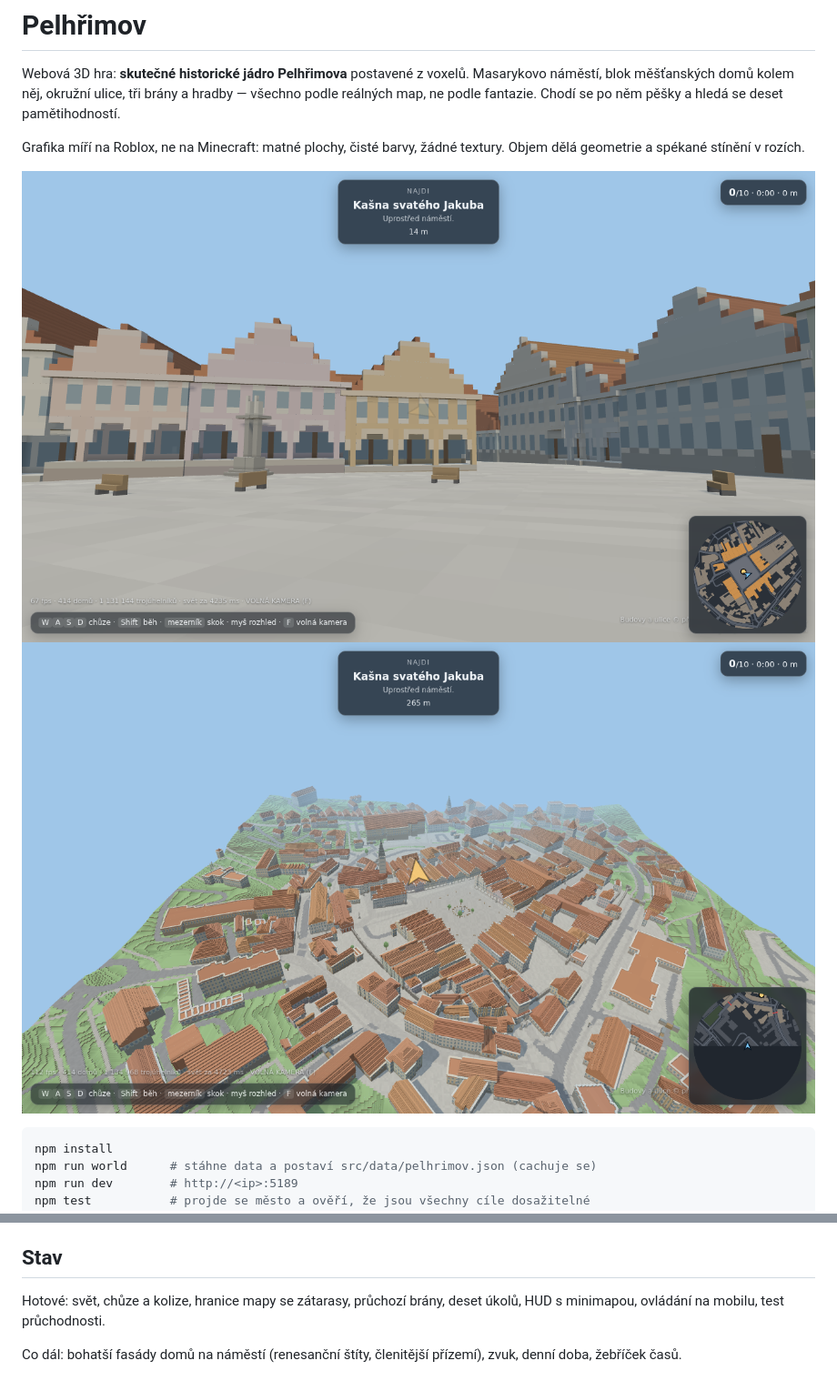
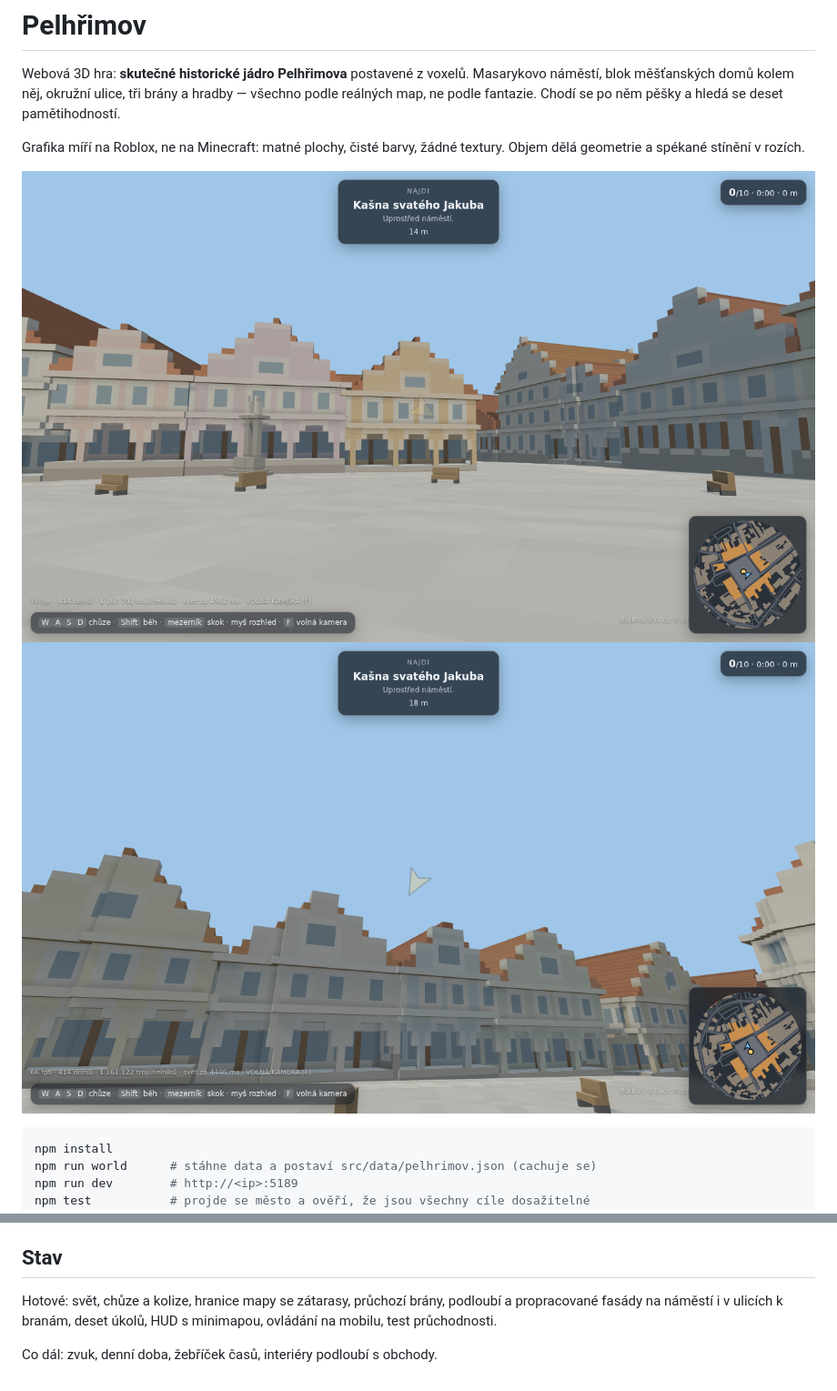
Before and after one commit to Prvni-pozice/Pelhrimov, a Markdown page: README.md, 2 parts joined by grey strips. Shown at 91% size. Drawn GitHub-style; pictures changed too: docs/podloubi.png, docs/stity.png (added).

````diff
--- a/README.md
+++ b/README.md
@@ -9,7 +9,7 @@ Grafika míří na Roblox, ne na Minecraft: matné plochy, čisté barvy, žádn
 textury. Objem dělá geometrie a spékané stínění v rozích.
 
 ![Podloubí a renesanční štíty na Masarykově náměstí](docs/podloubi.png)
-![Jádro z nadhledu](docs/nadhled.png)
+![Štíty s podkrovními okny zblízka](docs/stity.png)
 
 ```bash
 npm install
@@ -166,7 +183,7 @@ lze podstrčit přes `PLAYWRIGHT_CORE`. `npm test` je nepotřebuje.
 ## Stav
 
 Hotové: svět, chůze a kolize, hranice mapy se zátarasy, průchozí brány,
-deset úkolů, HUD s minimapou, ovládání na mobilu, test průchodnosti.
+podloubí a propracované fasády na náměstí i v ulicích k branám, deset úkolů,
+HUD s minimapou, ovládání na mobilu, test průchodnosti.
 
-Co dál: bohatší fasády domů na náměstí (renesanční štíty, členitější přízemí),
-zvuk, denní doba, žebříček časů.
+Co dál: zvuk, denní doba, žebříček časů, interiéry podloubí s obchody.
````
Also changed, not shown: other parts of README.md (+17 -0 lines), docs/ulice.png (added), 4 other files.
